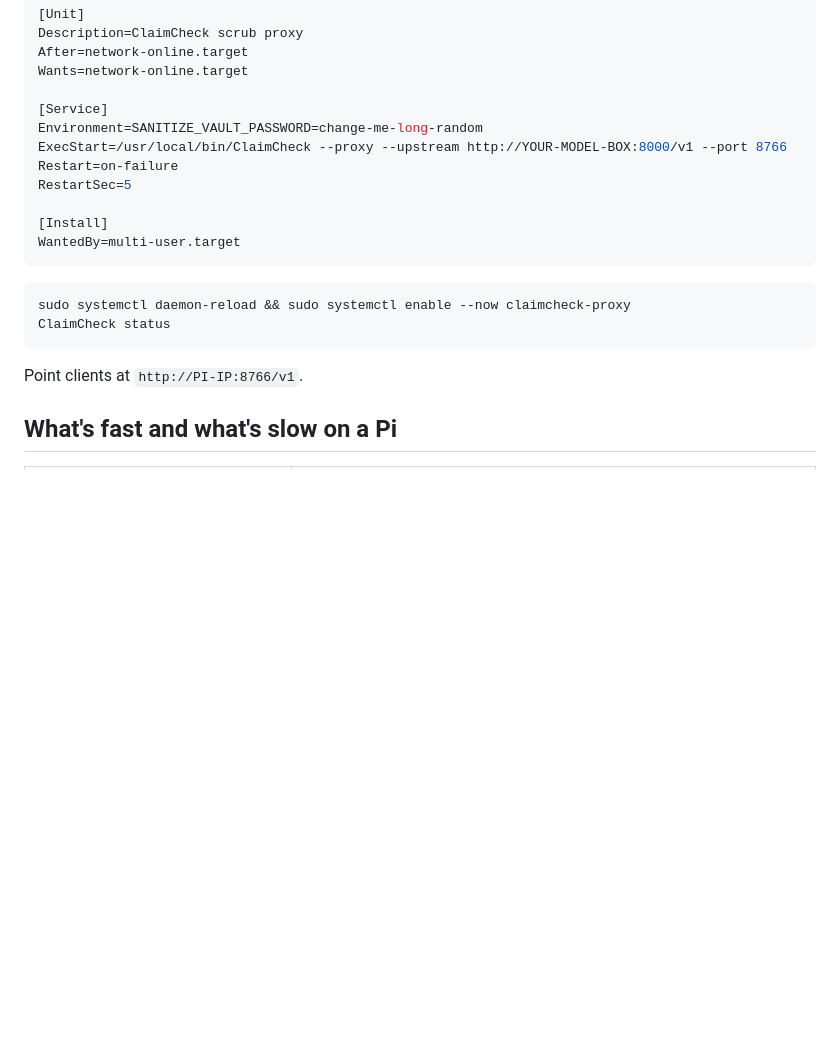
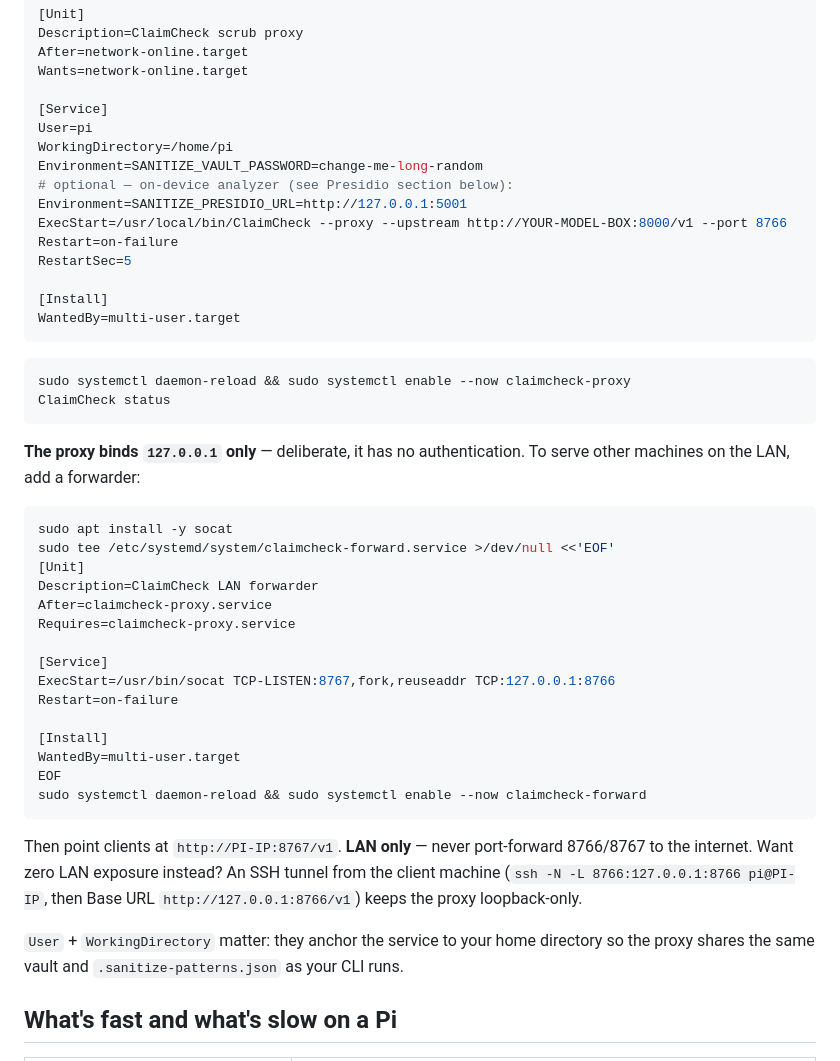
Before and after one commit to saasclawai-org/ClaimCheck, a Markdown page: docs/RASPBERRY-PI.md, the part around the change. GitHub-like rendering; blank space fills up the shorter version.

Commit message:
docs: proxy binds loopback only — LAN forwarder recipe (socat unit), service User/WorkingDirectory for shared vault + patterns

````diff
--- a/docs/RASPBERRY-PI.md
+++ b/docs/RASPBERRY-PI.md
@@ -63,7 +63,11 @@ After=network-online.target
 Wants=network-online.target
 
 [Service]
+User=pi
+WorkingDirectory=/home/pi
 Environment=SANITIZE_VAULT_PASSWORD=change-me-long-random
+# optional — on-device analyzer (see Presidio section below):
+Environment=SANITIZE_PRESIDIO_URL=http://127.0.0.1:5001
 ExecStart=/usr/local/bin/ClaimCheck --proxy --upstream http://YOUR-MODEL-BOX:8000/v1 --port 8766
 Restart=on-failure
 RestartSec=5
@@ -77,7 +81,35 @@ sudo systemctl daemon-reload && sudo systemctl enable --now claimcheck-proxy
 ClaimCheck status
 ```
 
-Point clients at `http://PI-IP:8766/v1`.
+**The proxy binds `127.0.0.1` only** — deliberate, it has no authentication. To
+serve other machines on the LAN, add a forwarder:
+
+```bash
+sudo apt install -y socat
+sudo tee /etc/systemd/system/claimcheck-forward.service >/dev/null <<'EOF'
+[Unit]
+Description=ClaimCheck LAN forwarder
+After=claimcheck-proxy.service
+Requires=claimcheck-proxy.service
+
+[Service]
+ExecStart=/usr/bin/socat TCP-LISTEN:8767,fork,reuseaddr TCP:127.0.0.1:8766
+Restart=on-failure
+
+[Install]
+WantedBy=multi-user.target
+EOF
+sudo systemctl daemon-reload && sudo systemctl enable --now claimcheck-forward
+```
+
+Then point clients at `http://PI-IP:8767/v1`. **LAN only** — never port-forward
+8766/8767 to the internet. Want zero LAN exposure instead? An SSH tunnel from
+the client machine (`ssh -N -L 8766:127.0.0.1:8766 pi@PI-IP`, then Base URL
+`http://127.0.0.1:8766/v1`) keeps the proxy loopback-only.
+
+`User` + `WorkingDirectory` matter: they anchor the service to your home
+directory so the proxy shares the same vault and `.sanitize-patterns.json` as
+your CLI runs.
 
 ## What's fast and what's slow on a Pi
 
````
